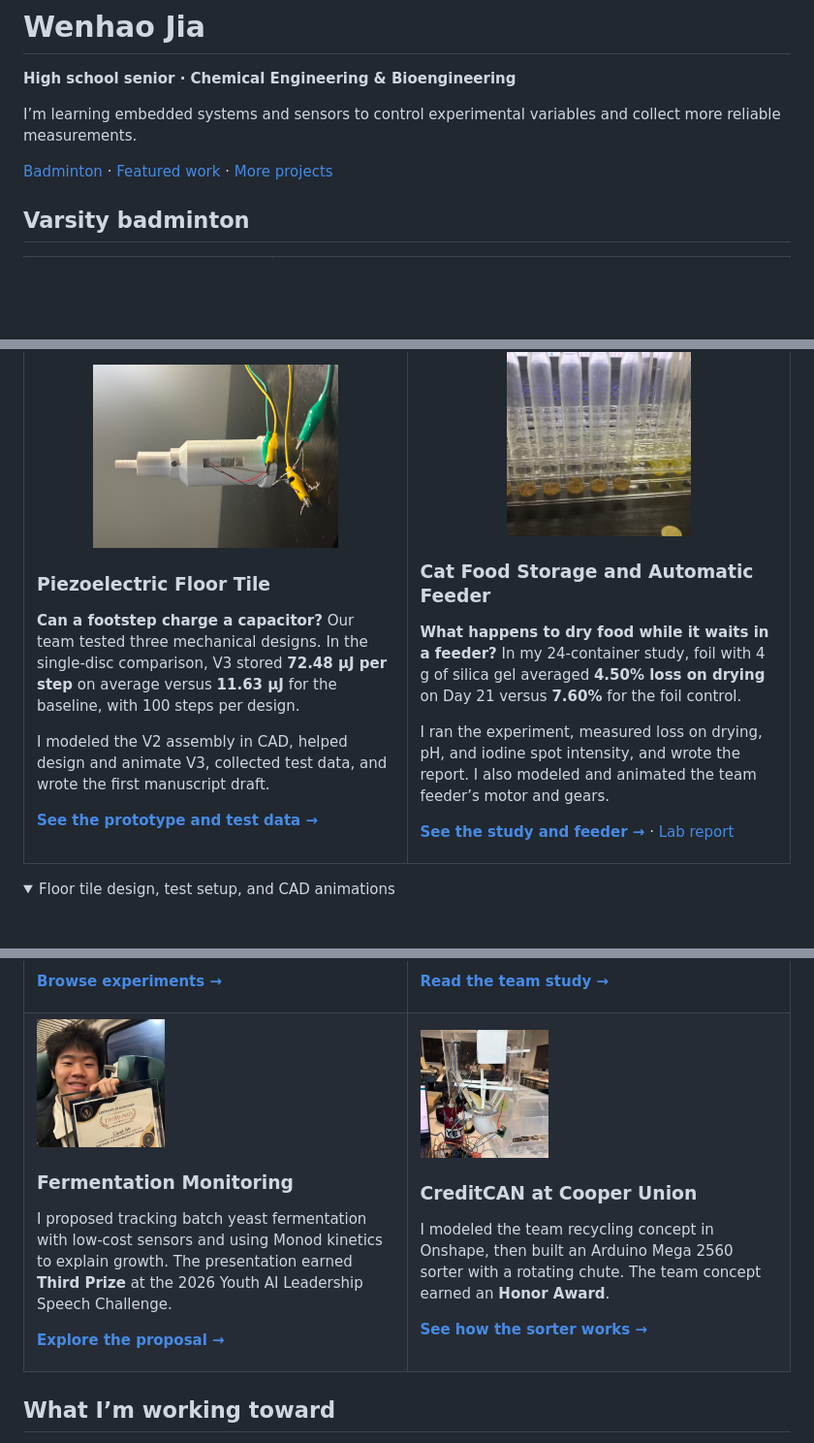
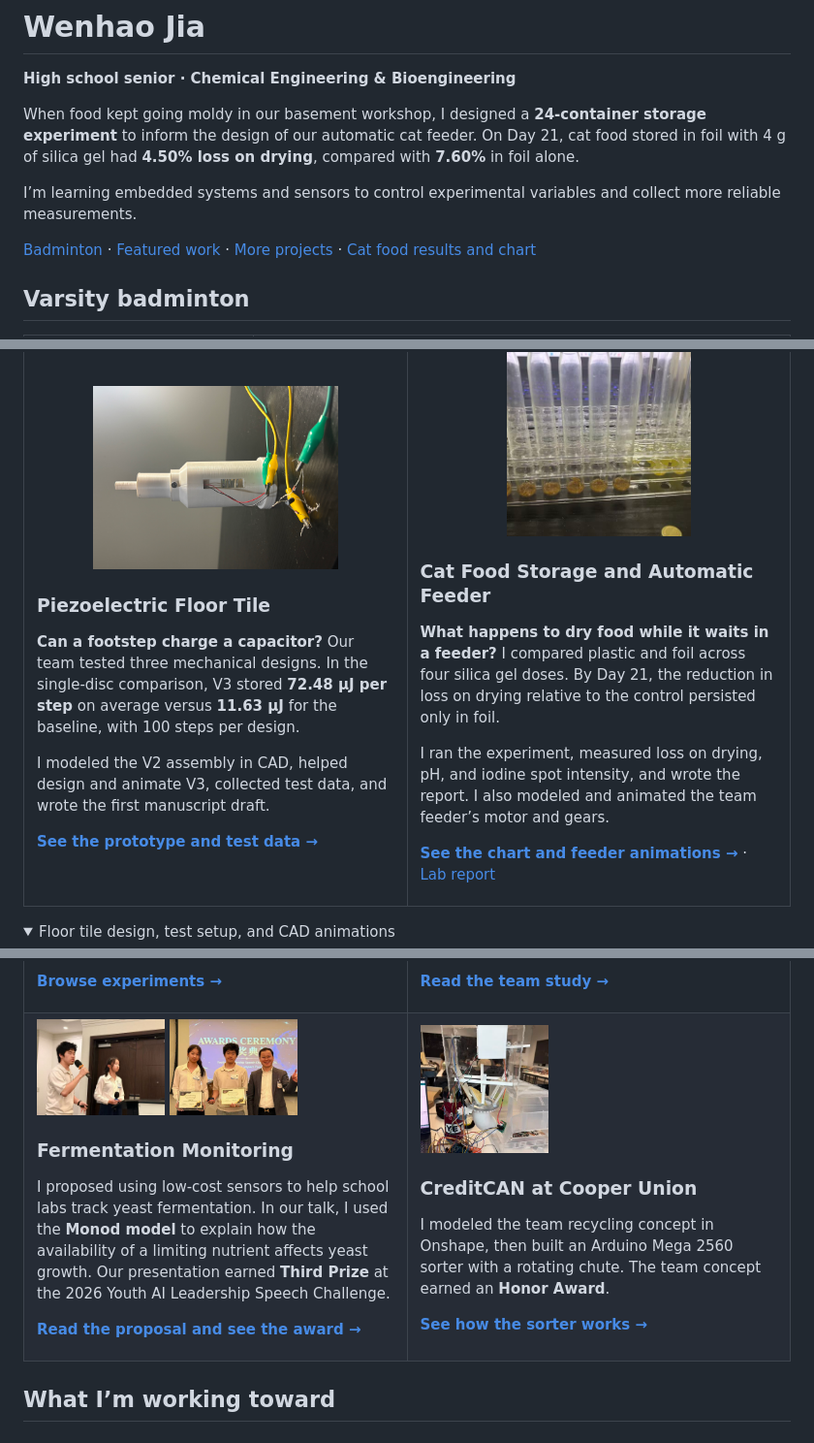
Before and after one commit to jw3422951-ops/jw3422951-ops, a Markdown page: README.md, 3 parts joined by grey strips. Shown at 97% size. GitHub-like rendering; pictures changed too: assets/fermentation-awards-ceremony.jpg (added), assets/fermentation-presentation.jpg (added); folded sections open; blank space fills up the shorter version.

Commit message:
Feature research results, badminton leadership, and speech photos

```diff
--- a/README.md
+++ b/README.md
@@ -2,9 +2,11 @@
 
 **High school senior · Chemical Engineering & Bioengineering**
 
+When food kept going moldy in our basement workshop, I designed a **24-container storage experiment** to inform the design of our automatic cat feeder. On Day 21, cat food stored in foil with 4 g of silica gel had **4.50% loss on drying**, compared with **7.60%** in foil alone.
+
 I’m learning embedded systems and sensors to control experimental variables and collect more reliable measurements.
 
-[Badminton](#varsity-badminton) · [Featured work](#featured-work) · [More projects](#more-projects)
+[Badminton](#varsity-badminton) · [Featured work](#featured-work) · [More projects](#more-projects) · [Cat food results and chart](https://github.com/jw3422951-ops/cat-food-storage-study#results)
 
 ## Varsity badminton
 
@@ -33,9 +35,9 @@ I’m learning embedded systems and sensors to control experimental variables an
     <td width="50%" valign="top">
       <p align="center"><a href="https://github.com/jw3422951-ops/cat-food-storage-study"><img src="assets/cat-food-storage.jpg" height="190" alt="Test tubes containing cat-food samples during hexane extraction"></a></p>
       <h3>Cat Food Storage and Automatic Feeder</h3>
-      <p><strong>What happens to dry food while it waits in a feeder?</strong> In my 24-container study, foil with 4 g of silica gel averaged <strong>4.50% loss on drying</strong> on Day 21 versus <strong>7.60%</strong> for the foil control.</p>
+      <p><strong>What happens to dry food while it waits in a feeder?</strong> I compared plastic and foil across four silica gel doses. By Day 21, the reduction in loss on drying relative to the control persisted only in foil.</p>
       <p>I ran the experiment, measured loss on drying, pH, and iodine spot intensity, and wrote the report. I also modeled and animated the team feeder’s motor and gears.</p>
-      <p><a href="https://github.com/jw3422951-ops/cat-food-storage-study"><strong>See the study and feeder →</strong></a> · <a href="https://github.com/jw3422951-ops/cat-food-storage-study/blob/main/reports/cat-food-storage-experiment.pdf">Lab report</a></p>
+      <p><a href="https://github.com/jw3422951-ops/cat-food-storage-study#results"><strong>See the chart and feeder animations →</strong></a> · <a href="https://github.com/jw3422951-ops/cat-food-storage-study/blob/main/reports/cat-food-storage-experiment.pdf">Lab report</a></p>
     </td>
   </tr>
 </table>
@@ -103,10 +105,11 @@ The chart shows individual single-step measurements and cumulative storage after
   </tr>
   <tr>
     <td valign="top">
-      <a href="https://github.com/jw3422951-ops/fermentation-monitoring-proposal"><img src="assets/fermentation-monitoring.jpg" width="132" alt="Wenhao Jia holding his Third Prize certificate"></a>
+      <a href="assets/fermentation-presentation.jpg"><img src="assets/fermentation-presentation.jpg" width="132" alt="Wenhao Jia speaking into a microphone alongside his presentation teammate"></a>
+      <a href="assets/fermentation-awards-ceremony.jpg"><img src="assets/fermentation-awards-ceremony.jpg" width="132" alt="Wenhao Jia and his teammate holding their Third Prize certificates at the awards ceremony"></a>
       <h3>Fermentation Monitoring</h3>
-      <p>I proposed tracking batch yeast fermentation with low-cost sensors and using Monod kinetics to explain growth. The presentation earned <strong>Third Prize</strong> at the 2026 Youth AI Leadership Speech Challenge.</p>
-      <p><a href="https://github.com/jw3422951-ops/fermentation-monitoring-proposal"><strong>Explore the proposal →</strong></a></p>
+      <p>I proposed using low-cost sensors to help school labs track yeast fermentation. In our talk, I used the <strong>Monod model</strong> to explain how the availability of a limiting nutrient affects yeast growth. Our presentation earned <strong>Third Prize</strong> at the 2026 Youth AI Leadership Speech Challenge.</p>
+      <p><a href="https://github.com/jw3422951-ops/fermentation-monitoring-proposal"><strong>Read the proposal and see the award →</strong></a></p>
     </td>
     <td valign="top">
       <a href="https://github.com/jw3422951-ops/cooper-union-projects#creditcan"><img src="assets/creditcan.jpg" width="132" alt="CreditCAN waste sorter with its transparent enclosure and rotating chute"></a>
```
Also changed, not shown: other parts of README.md (+3 -3 lines), activities/badminton.md (+9 -3 lines).
